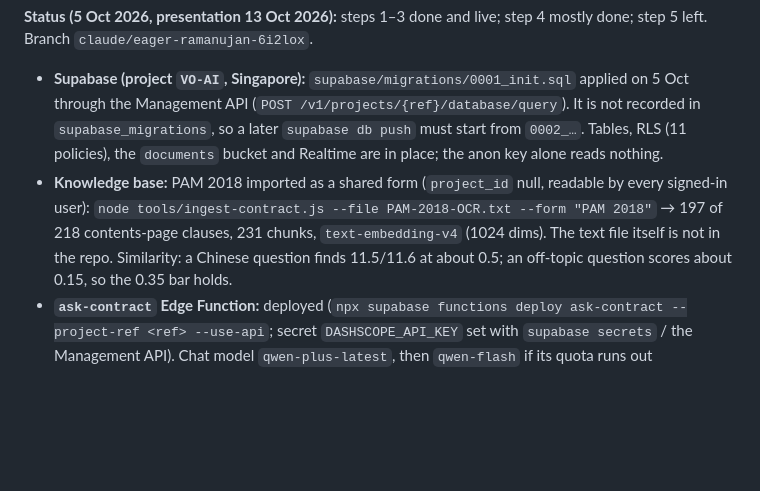
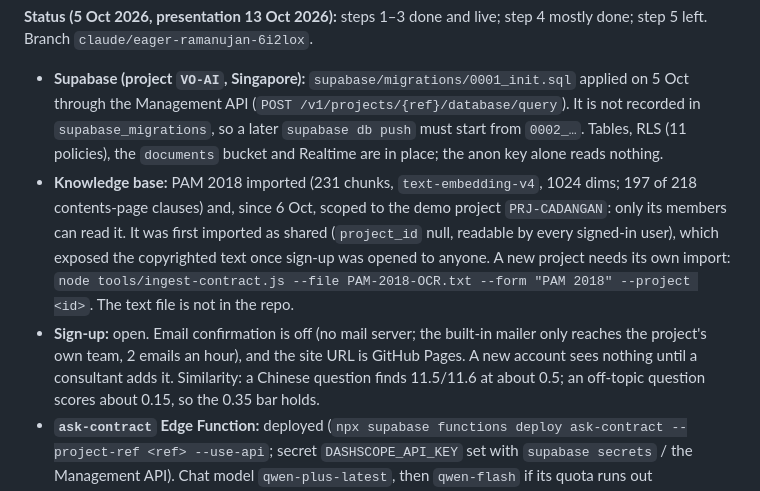
Before and after one commit to CYtang1107/VO-AI, a Markdown page: docs/rag-plan.md, the part around the change. Rendered like a GitHub page; blank space fills up the shorter version.

Commit message:
rag-plan: PAM 2018 is scoped to the demo project; sign-up is open
Co-Authored-By: Claude Opus 5.5 <noreply@anthropic.com>
Claude-Session: https://claude.ai/code/session_01RSnhxE5tU6grW6kbevVMSW

```diff
--- a/docs/rag-plan.md
+++ b/docs/rag-plan.md
@@ -7,9 +7,13 @@ Branch `claude/eager-ramanujan-6i2lox`.
   Management API (`POST /v1/projects/{ref}/database/query`). It is not recorded in `supabase_migrations`, so a
   later `supabase db push` must start from `0002_…`. Tables, RLS (11 policies), the `documents` bucket and
   Realtime are in place; the anon key alone reads nothing.
-- **Knowledge base:** PAM 2018 imported as a shared form (`project_id` null, readable by every signed-in user):
-  `node tools/ingest-contract.js --file PAM-2018-OCR.txt --form "PAM 2018"` → 197 of 218 contents-page clauses,
-  231 chunks, `text-embedding-v4` (1024 dims). The text file itself is not in the repo.
+- **Knowledge base:** PAM 2018 imported (231 chunks, `text-embedding-v4`, 1024 dims; 197 of 218 contents-page
+  clauses) and, since 6 Oct, scoped to the demo project `PRJ-CADANGAN`: only its members can read it. It was first
+  imported as shared (`project_id` null, readable by every signed-in user), which exposed the copyrighted text once
+  sign-up was opened to anyone. A new project needs its own import:
+  `node tools/ingest-contract.js --file PAM-2018-OCR.txt --form "PAM 2018" --project <id>`. The text file is not in the repo.
+- **Sign-up:** open. Email confirmation is off (no mail server; the built-in mailer only reaches the project's own
+  team, 2 emails an hour), and the site URL is GitHub Pages. A new account sees nothing until a consultant adds it.
   Similarity: a Chinese question finds 11.5/11.6 at about 0.5; an off-topic question scores about 0.15,
   so the 0.35 bar holds.
 - **`ask-contract` Edge Function:** deployed (`npx supabase functions deploy ask-contract --project-ref <ref> --use-api`;
```
